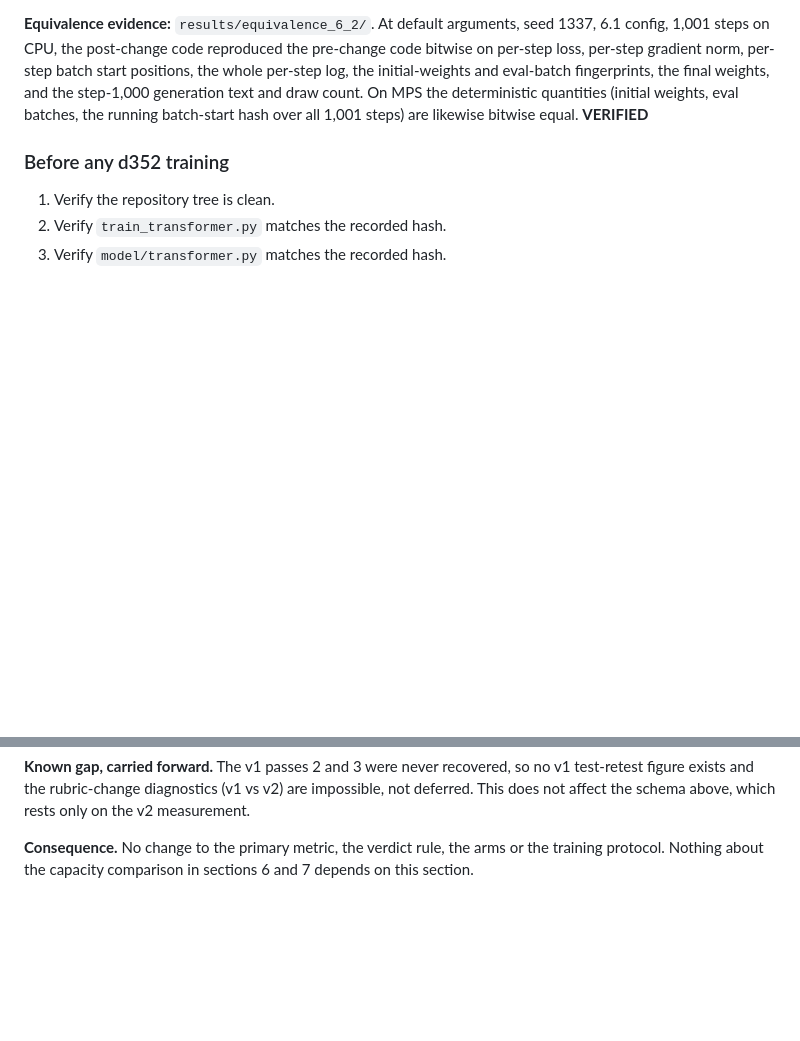
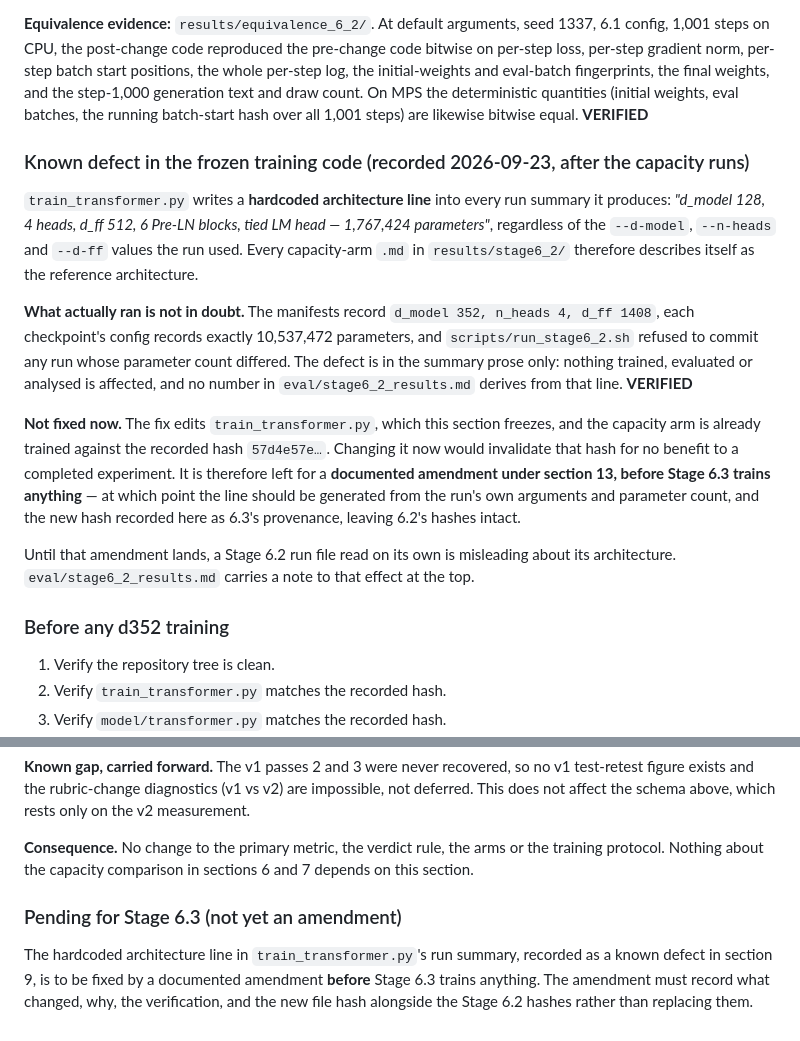
Before and after one commit to amirsultanov0-max/Eclipse-, a Markdown page: eval/stage6_2_preregistration.md, 2 parts joined by grey strips. Rendered like a GitHub page; blank space fills up the shorter version.

Commit message:
Stage 6.2: record the hardcoded run-summary architecture line as a known defect
Co-Authored-By: Claude Sonnet 5 <noreply@anthropic.com>

```diff
--- a/eval/stage6_2_preregistration.md
+++ b/eval/stage6_2_preregistration.md
@@ -196,6 +196,29 @@ per-step gradient norm, per-step batch start positions, the whole per-step log,
 and eval-batch fingerprints, the final weights, and the step-1,000 generation text and draw count.
 On MPS the deterministic quantities (initial weights, eval batches, the running batch-start hash
 over all 1,001 steps) are likewise bitwise equal. **VERIFIED**
+
+### Known defect in the frozen training code (recorded 2026-09-23, after the capacity runs)
+
+`train_transformer.py` writes a **hardcoded architecture line** into every run summary it
+produces: *"d_model 128, 4 heads, d_ff 512, 6 Pre-LN blocks, tied LM head — 1,767,424
+parameters"*, regardless of the `--d-model`, `--n-heads` and `--d-ff` values the run used. Every
+capacity-arm `.md` in `results/stage6_2/` therefore describes itself as the reference architecture.
+
+**What actually ran is not in doubt.** The manifests record `d_model 352, n_heads 4, d_ff 1408`,
+each checkpoint's config records exactly 10,537,472 parameters, and `scripts/run_stage6_2.sh`
+refused to commit any run whose parameter count differed. The defect is in the summary prose only:
+nothing trained, evaluated or analysed is affected, and no number in `eval/stage6_2_results.md`
+derives from that line. **VERIFIED**
+
+**Not fixed now.** The fix edits `train_transformer.py`, which this section freezes, and the
+capacity arm is already trained against the recorded hash `57d4e57e…`. Changing it now would
+invalidate that hash for no benefit to a completed experiment. It is therefore left for a
+**documented amendment under section 13, before Stage 6.3 trains anything** — at which point the
+line should be generated from the run's own arguments and parameter count, and the new hash
+recorded here as 6.3's provenance, leaving 6.2's hashes intact.
+
+Until that amendment lands, a Stage 6.2 run file read on its own is misleading about its
+architecture. `eval/stage6_2_results.md` carries a note to that effect at the top.
 
 ### Before any d352 training
 
@@ -410,3 +433,10 @@ not affect the schema above, which rests only on the v2 measurement.
 
 **Consequence.** No change to the primary metric, the verdict rule, the arms or the training
 protocol. Nothing about the capacity comparison in sections 6 and 7 depends on this section.
+
+### Pending for Stage 6.3 (not yet an amendment)
+
+The hardcoded architecture line in `train_transformer.py`'s run summary, recorded as a known defect
+in section 9, is to be fixed by a documented amendment **before** Stage 6.3 trains anything. The
+amendment must record what changed, why, the verification, and the new file hash alongside the
+Stage 6.2 hashes rather than replacing them.
```
